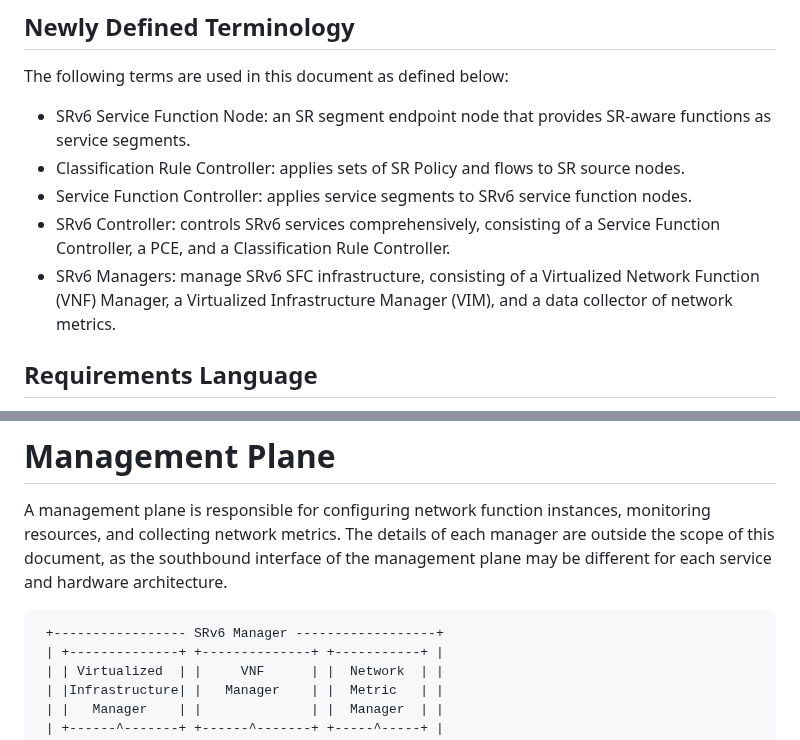
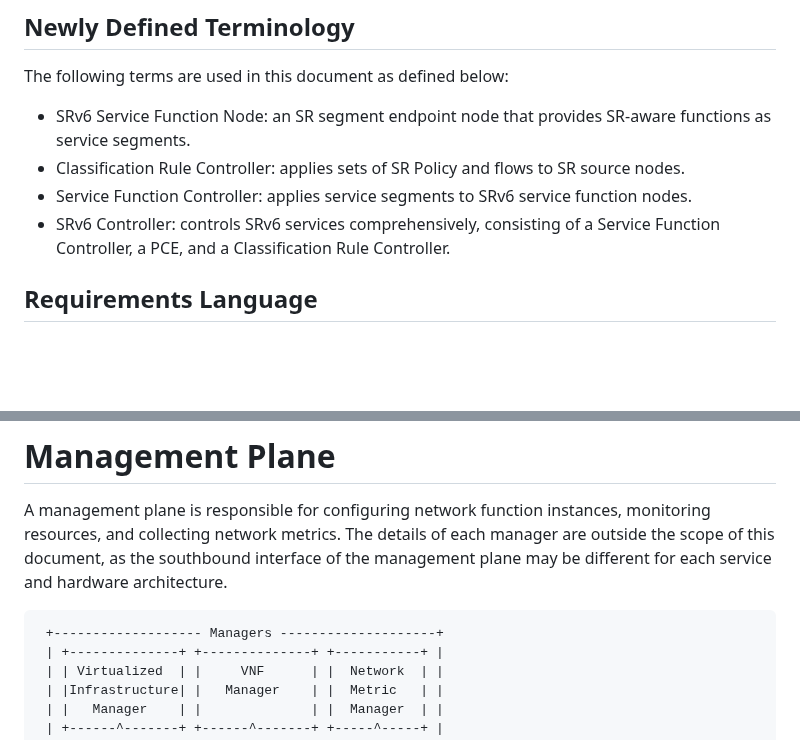
Before and after one commit to watal/draft-watal-spring-srv6-sfc-sr-aware-functions, a Markdown page: draft-watal-spring-srv6-sfc-sr-aware-functions.md, 2 parts joined by grey strips. GitHub-like rendering; blank space fills up the shorter version.

Commit message:
FIX: manager

```diff
--- a/draft-watal-spring-srv6-sfc-sr-aware-functions.md
+++ b/draft-watal-spring-srv6-sfc-sr-aware-functions.md
@@ -74,7 +74,6 @@ The following terms are used in this document as defined below:
 * Classification Rule Controller: applies sets of SR Policy and flows to SR source nodes.
 * Service Function Controller: applies service segments to SRv6 service function nodes.
 * SRv6 Controller: controls SRv6 services comprehensively, consisting of a Service Function Controller, a PCE, and a Classification Rule Controller.
-* SRv6 Managers: manage SRv6 SFC infrastructure, consisting of a Virtualized Network Function (VNF) Manager, a Virtualized Infrastructure Manager (VIM), and a data collector of network metrics.
 
 ## Requirements Language
 The key words "MUST", "MUST NOT", "REQUIRED", "SHALL", "SHALL NOT", "SHOULD", "SHOULD NOT", "RECOMMENDED", "NOT RECOMMENDED", "MAY", and "OPTIONAL" in this document are to be interpreted as described in BCP 14 {{!RFC2119}} {{!RFC8174}} when, and only when, they appear in all capitals, as shown here.
@@ -300,7 +299,7 @@ A management plane is responsible for configuring network function instances, mo
 The details of each manager are outside the scope of this document, as the southbound interface of the management plane may be different for each service and hardware architecture.
 
 ~~~ drawing
- +----------------- SRv6 Manager ------------------+
+ +------------------- Managers --------------------+
  | +--------------+ +--------------+ +-----------+ |
  | | Virtualized  | |     VNF      | |  Network  | |
  | |Infrastructure| |   Manager    | |  Metric   | |
```
